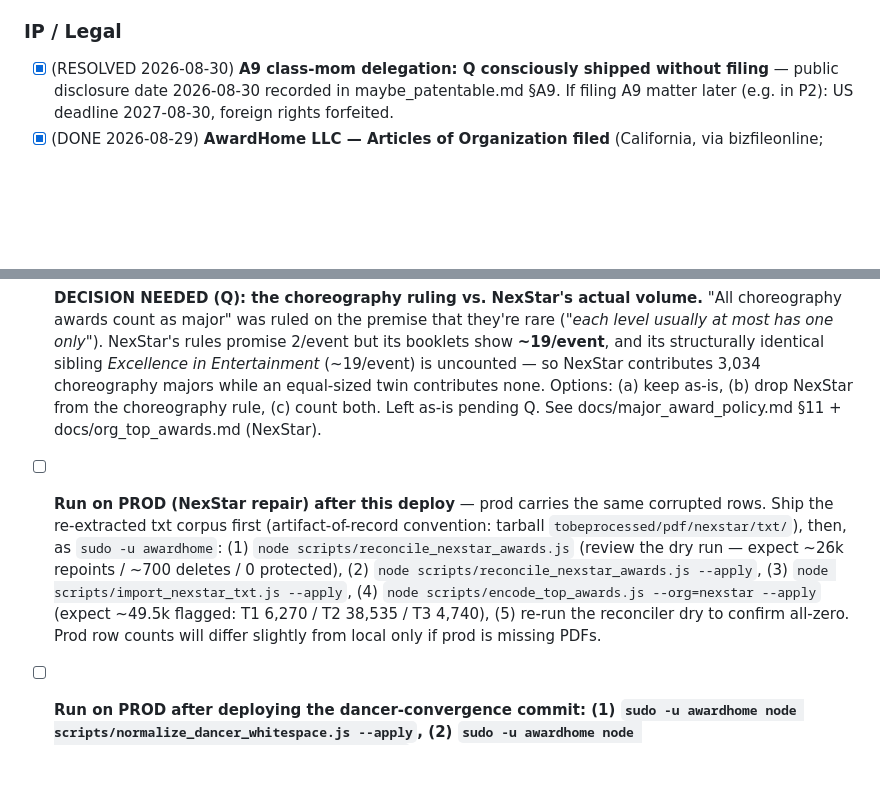
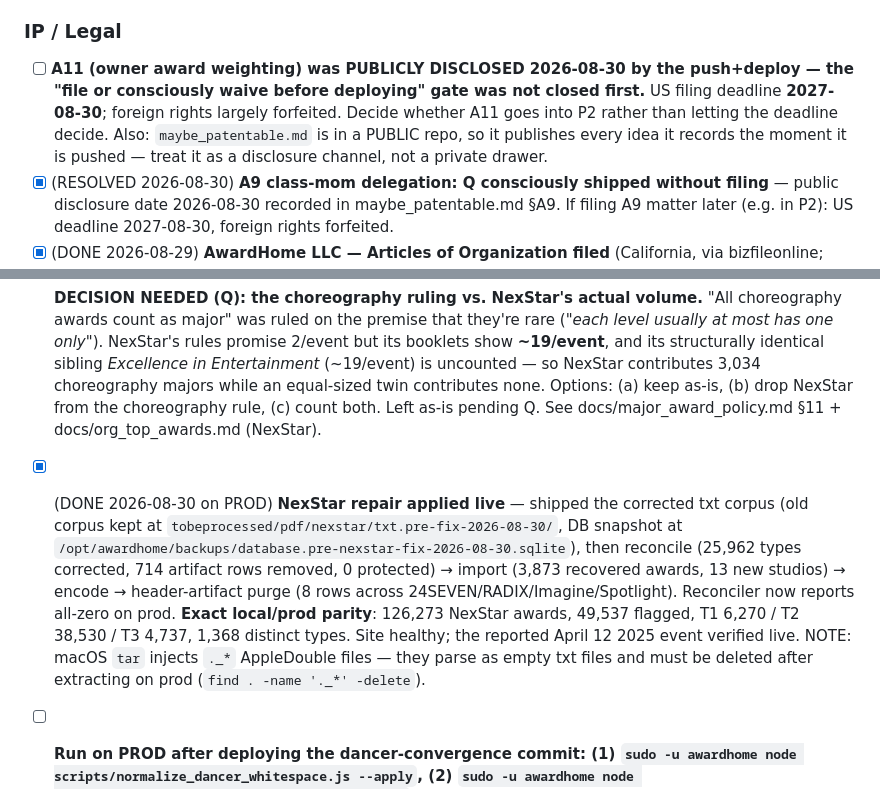
Before and after one commit to qmagix/awardhome0, a Markdown page: TODOS_and_DONE.md, 2 parts joined by grey strips. GitHub-like rendering; blank space fills up the shorter version.

```diff
--- a/TODOS_and_DONE.md
+++ b/TODOS_and_DONE.md
@@ -16,6 +16,7 @@
 - [ ] Teacher & choreographer accounts + card credits (two-sided accept; see ideas.md §11). IP: add credit-granularity embodiment to the follow-on provisional queue before building.
 
 ### IP / Legal
+- [ ] **A11 (owner award weighting) was PUBLICLY DISCLOSED 2026-08-30 by the push+deploy — the "file or consciously waive before deploying" gate was not closed first.** US filing deadline **2027-08-30**; foreign rights largely forfeited. Decide whether A11 goes into P2 rather than letting the deadline decide. Also: `maybe_patentable.md` is in a PUBLIC repo, so it publishes every idea it records the moment it is pushed — treat it as a disclosure channel, not a private drawer.
 - [x] (RESOLVED 2026-08-30) **A9 class-mom delegation: Q consciously shipped without filing** — public disclosure date 2026-08-30 recorded in maybe_patentable.md §A9. If filing A9 matter later (e.g. in P2): US deadline 2027-08-30, foreign rights forfeited.
 - [x] (DONE 2026-08-29) **AwardHome LLC — Articles of Organization filed** (California, via bizfileonline; entity name matches the brand, so no FBN/dba needed; ComputerMagix sole-prop FBN stays separate, untouched by this project). Terms/Privacy intro + footer copyright now name "AwardHome LLC".
 - [ ] **LLC formation follow-ups** (start once SOS approval arrives):
@@ -33,7 +34,7 @@
 ### Data quality
 - [x] (DONE 2026-08-30, local) **NexStar PDF extraction defect — 21% of the org was mis-labelled.** Q spotted it on the April 12 2025 San Jose event: everything printed after "SDA Regional Champion - Level 3 12 & Over Grand Lines" (Artistic Excellence Award, Battle on the Seas, …) had been filed *under* that champion heading. Cause: `extract_nexstar_pdfs.js` recognised a table header only if it began with "Place", but NexStar's named-special tables have no place column ("Routine Name | Studio") — so their header parsed as a data row AND the section title never advanced, leaving every winner beneath tagged with the previous section. Fixed the extractor (both header layouts + the 2026 "Routine Name | Routine Name" duplicate-label export), re-extracted all 306 PDFs, and repaired the DB with the new `scripts/reconcile_nexstar_awards.js` (corrects award_type **in place** so award ids and dancer links survive; refuses to bulk-delete past a safety limit). Result: 25,981 award types corrected, 714 artifact rows removed (0 carried user data), 3,873 recovered awards inserted, 114 award types that had never existed in the DB now present; reconciler reports a clean idempotent state. Re-encoded NexStar tiers, which also exposed that the T2 rule matched the word "level" and so missed 13,785 division placements (36%) named by skill word/brand tier instead — now matched by shape. NexStar majors 31,726 → 48,410. See docs/major_award_policy.md §11.
 - [ ] **DECISION NEEDED (Q): the choreography ruling vs. NexStar's actual volume.** "All choreography awards count as major" was ruled on the premise that they're rare (*"each level usually at most has one only"*). NexStar's rules promise 2/event but its booklets show **~19/event**, and its structurally identical sibling *Excellence in Entertainment* (~19/event) is uncounted — so NexStar contributes 3,034 choreography majors while an equal-sized twin contributes none. Options: (a) keep as-is, (b) drop NexStar from the choreography rule, (c) count both. Left as-is pending Q. See docs/major_award_policy.md §11 + docs/org_top_awards.md (NexStar).
-- [ ] **Run on PROD (NexStar repair) after this deploy** — prod carries the same corrupted rows. Ship the re-extracted txt corpus first (artifact-of-record convention: tarball `tobeprocessed/pdf/nexstar/txt/`), then, as `sudo -u awardhome`: (1) `node scripts/reconcile_nexstar_awards.js` (review the dry run — expect ~26k repoints / ~700 deletes / 0 protected), (2) `node scripts/reconcile_nexstar_awards.js --apply`, (3) `node scripts/import_nexstar_txt.js --apply`, (4) `node scripts/encode_top_awards.js --org=nexstar --apply` (expect ~49.5k flagged: T1 6,270 / T2 38,535 / T3 4,740), (5) re-run the reconciler dry to confirm all-zero. Prod row counts will differ slightly from local only if prod is missing PDFs.
+- [x] (DONE 2026-08-30 on PROD) **NexStar repair applied live** — shipped the corrected txt corpus (old corpus kept at `tobeprocessed/pdf/nexstar/txt.pre-fix-2026-08-30/`, DB snapshot at `/opt/awardhome/backups/database.pre-nexstar-fix-2026-08-30.sqlite`), then reconcile (25,962 types corrected, 714 artifact rows removed, 0 protected) → import (3,873 recovered awards, 13 new studios) → encode → header-artifact purge (8 rows across 24SEVEN/RADIX/Imagine/Spotlight). Reconciler now reports all-zero on prod. **Exact local/prod parity**: 126,273 NexStar awards, 49,537 flagged, T1 6,270 / T2 38,530 / T3 4,737, 1,368 distinct types. Site healthy; the reported April 12 2025 event verified live. NOTE: macOS `tar` injects `._*` AppleDouble files — they parse as empty txt files and must be deleted after extracting on prod (`find . -name '._*' -delete`).
 - [ ] **Run on PROD after deploying the dancer-convergence commit: (1) `sudo -u awardhome node scripts/normalize_dancer_whitespace.js --apply`, (2) `sudo -u awardhome node scripts/auto_merge_dancer_profiles.js --apply`** (one-time catch-up; weekly pipeline maintains both thereafter). Local: 194 names cleaned, 1,070 dup profiles merged.
 - [ ] **Run on PROD after next deploy, in order: (1) `node scripts/repair_starquest_notes_dancers.js --apply` (StarQuest importer stashed 18k dancer names in notes without linking — see docs/db_operations.md), then (2) `node scripts/backfill_legacy_dancer_links.js --apply`** (one-time catch-up; weekly pipeline handles it thereafter). Local run promoted 264k solo links. Skipped-for-cause remainder (~5.4k local): mostly same-name duplicate dancer profiles (one legacy-linked, one junction-linked — merge the profiles via the roster tools, which now repoint awards.dancer_id, and the next weekly backfill converges them) plus ~51 stale pointers to dancers deleted by pre-fix merges (mapping lost; harmless, skipped forever).
 - [x] (DONE 2026-08-28) **Upcoming directory: 2026-27 tours for all 10 result-orgs added this week** — 230 events (Tremaine 22, Inspire 50, TDA 2, JUMP 27 / NUVO 26 / RADIX 23 / 24SEVEN 26 via tour-dates season-container, Hollywood Vibe 21, ADC|IBC 18 incl. Berlin+Toronto, UBC 16 read via browser past Cloudflare). All geocoded (intl centroids hand-cached, key format city|st); free gold on each org's opener; local+prod parity 1,056 active / 26 golds. Importer hardened: seed lines for the 10 weekly-scraper orgs now SKIPPED (stale-seed re-import had resurrected 56 superseded rows → duplicates; cleaned). Watch: UBC 2027 Grand Prix Finals + ADC "Central Florida (Pending)" not yet announced — add when posted.
```
Also changed, not shown: maybe_patentable.md (+18 -1 lines).
